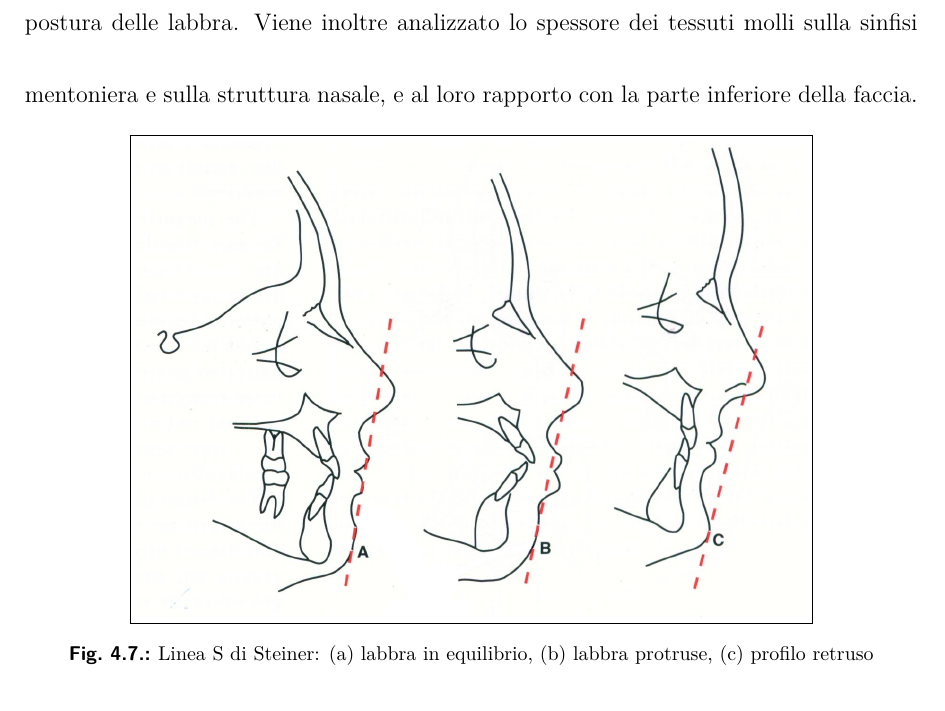
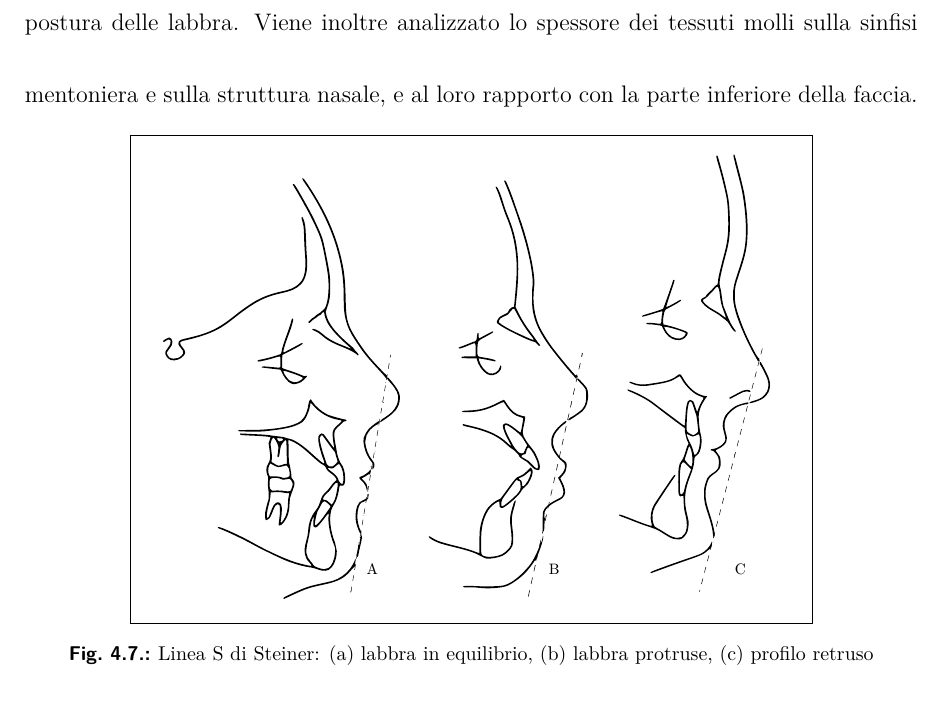
Before and after one commit to dpaleino/tesi, a LaTeX book (tesi.tex, which reads chapters/steiner.tex): part of page 44 of 82, cut so that both start at the same text. Compiled offline with XeLaTeX.

Commit message:
Vectorize steiner_linea_s.jpg

```diff
--- a/chapters/steiner.tex
+++ b/chapters/steiner.tex
@@ -107,7 +107,7 @@ L'analisi dei tessuti molli consiste in una registrazione grafica delle osservaz
 
 \begin{figure}[h!]
  \centering
- \fbox{\includegraphics[width=.75\textwidth]{./images/steiner_linea_s.jpg}}
+ \fbox{\includegraphics[width=.75\textwidth]{./images/steiner_linea_s.pdf}}
  % steiner_linea_s.jpg: 1419x1006 pixel, 72dpi, 50.06x35.49 cm, bb=0 0 1419 1006
  \caption{Linea S di Steiner: (a) labbra in equilibrio, (b) labbra protruse, (c) profilo retruso}
  \label{fig:steiner_linea_s}
```
Also changed, not shown: images/steiner_linea_s.pdf (added), images/steiner_linea_s.svg (added).
